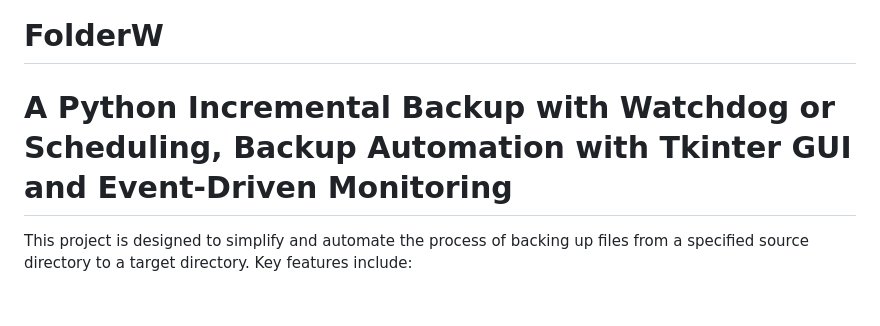
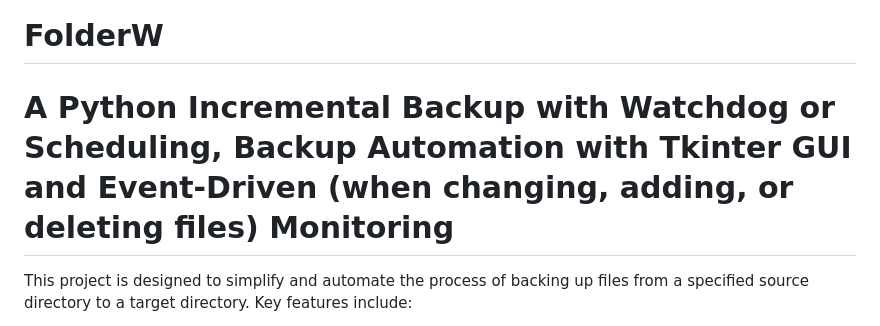
Before and after one commit to Cuban100/FolderW, a Markdown page: README.md, the part around the change. Drawn GitHub-style; blank space fills up the shorter version.

Commit message:
Clarify README tagline: event-driven monitoring covers create/modify/delete
Now that on_deleted is actually handled (90210bc), the tagline should
say so rather than just "Event-Driven Monitoring".

Co-Authored-By: Claude Sonnet 5 <noreply@anthropic.com>

```diff
--- a/README.md
+++ b/README.md
@@ -1,7 +1,7 @@
 <p align="center"> <img src="https://github.com/Cuban100/FolderW/blob/main/logo.png" alt="FolderW Logo" width="200" height="200" style="vertical-align:middle; margin-right: 100px;"> </p>
 <h1>FolderW</h1>
 
-# A Python Incremental Backup with Watchdog or Scheduling, Backup Automation with Tkinter GUI and Event-Driven Monitoring
+# A Python Incremental Backup with Watchdog or Scheduling, Backup Automation with Tkinter GUI and Event-Driven (when changing, adding, or deleting files) Monitoring
 
 
 This project is designed to simplify and automate the process of backing up files from a specified source directory to a target directory. Key features include:
```
